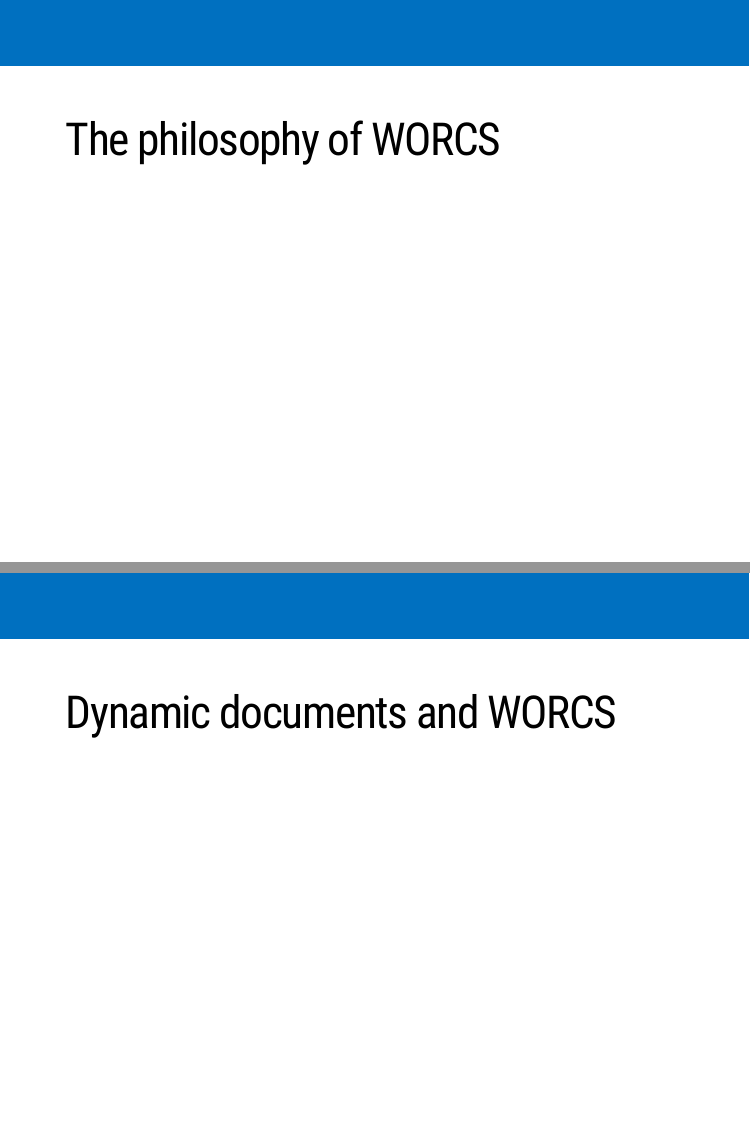
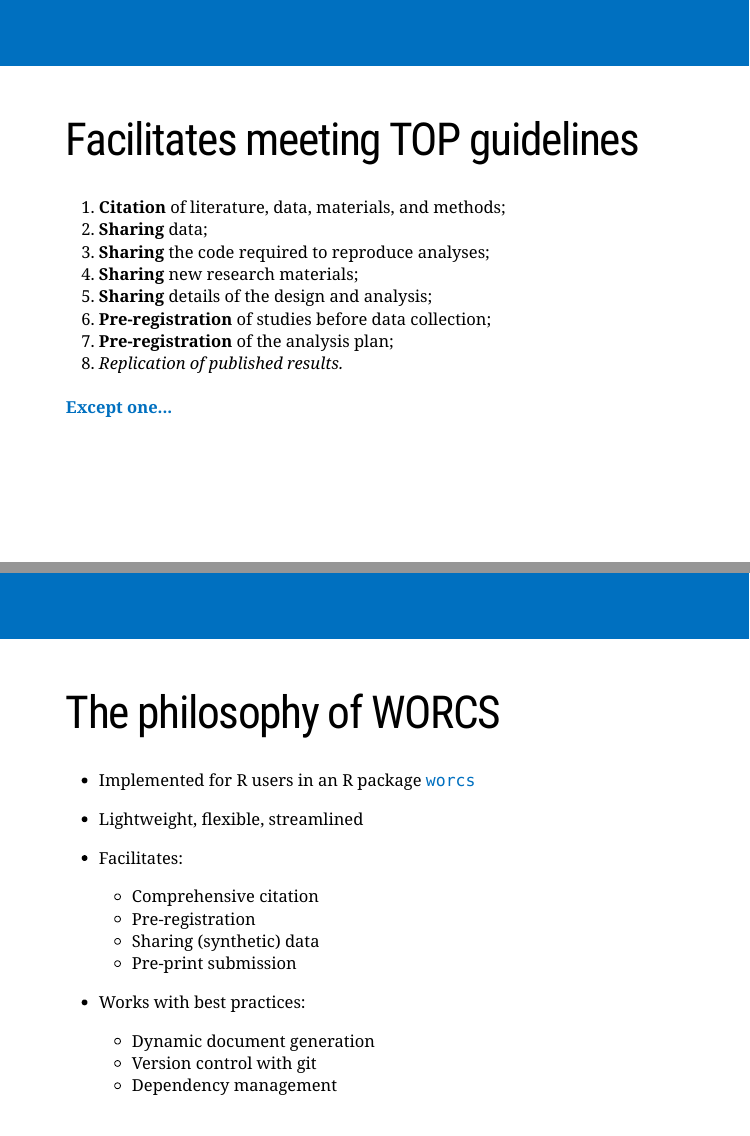
Before and after one commit to nehamoopen/worcshop, an R Markdown document (slides/overview_lecture.Rmd): pages 9 and 13 of 31 before the commit and pages 6 and 7 of 32 after it, joined at a grey line. Rendered offline with R 4.5, knitr and Pandoc, with nearby package versions; the slides are laid out offline by our stand-in for remark.js, each with all of its steps uncovered, in fonts that may differ from those the slides ask for, and without slide numbers, shadows or browser add-ons; a font, style sheet, LaTeX package, included part or bibliography that could not be used is replaced or left out.

Commit message:
philosophy slides

```diff
--- a/slides/overview_lecture.Rmd
+++ b/slides/overview_lecture.Rmd
@@ -57,11 +72,36 @@
 
 .footnote[Pulling down the learning curve!]
 ---
+# Facilitates meeting TOP guidelines
+
+1. **Citation** of literature, data, materials, and methods;
+1. **Sharing** data;
+1. **Sharing** the code required to reproduce analyses;
+1. **Sharing** new research materials;
+1. **Sharing** details of the design and analysis;
+1. **Pre-registration** of studies before data collection;
+1. **Pre-registration** of the analysis plan;
+1. _Replication of published results._
+
+#### Except one...
+
+---
 # The philosophy of WORCS
 
+- Implemented for R users in an R package [`worcs`](https://github.com/cjvanlissa/worcs)
 
+- Lightweight, flexible, streamlined
 
+- Facilitates:
+  - Comprehensive citation
+  - Pre-registration
+  - Sharing (synthetic) data
+  - Pre-print submission
 
+- Works with best practices:
+  - Dynamic document generation
+  - Version control with git
+  - Dependency management
 
 ---
 # The philosophy of WORCS
```
Also changed, not shown: slides/overview_lecture.Rmd (15 more changed lines).
